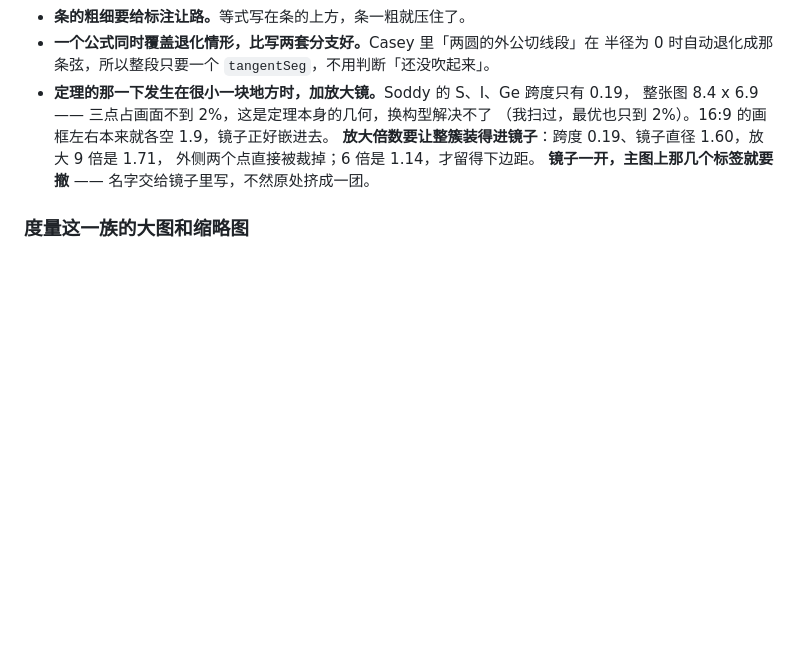
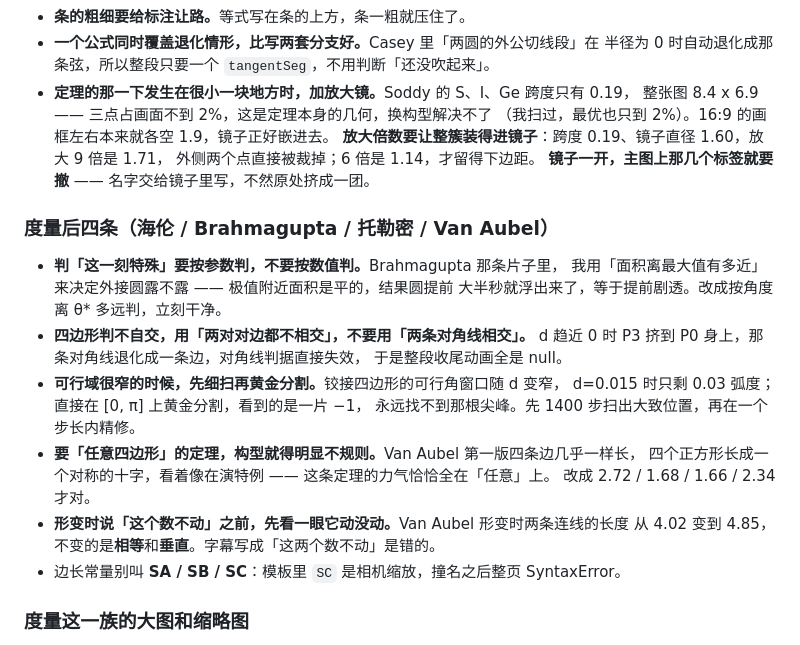
Before and after one commit to dongzhang84/geometry-atlas, a Markdown page: CONVENTIONS.md, the part around the change. GitHub-like rendering; blank space fills up the shorter version.

Commit message:
规范：度量后四条视频的教训
四条片子（海伦、Brahmagupta、托勒密、Van Aubel）本身不进仓库，把踩到的坑记下来。

判「这一刻特殊」要按参数判不要按数值判：Brahmagupta 用「面积离最大值多近」决定
外接圆露不露，极值附近面积是平的，圆提前大半秒就浮出来，等于提前剧透。

四边形判不自交要用「两对对边都不相交」：d 趋近 0 时 P3 挤到 P0 身上，对角线退化成
一条边，「对角线相交」判据失效，整段收尾全是 null。

可行域很窄时先细扫再黄金分割：铰接四边形的可行角窗口在 d=0.015 时只剩 0.03 弧度，
直接在 [0, π] 上黄金分割看到的是一片 −1。

要「任意四边形」的定理，构型就得明显不规则：Van Aubel 第一版四条边几乎一样长，
四个正方形长成对称的十字，看着像在演特例。

形变时说「这个数不动」之前先看它动没动：Van Aubel 两条连线长度从 4.02 变到 4.85，
不变的是相等和垂直。

Co-Authored-By: Claude Opus 5 (1M context) <noreply@anthropic.com>
Claude-Session: https://claude.ai/code/session_01DkdG1DoAUoJT6Sgz9E9gcG

```diff
--- a/CONVENTIONS.md
+++ b/CONVENTIONS.md
@@ -368,6 +368,24 @@ const rnd = () => { _sd = (_sd * 1103515245 + 12345) & 0x7fffffff; return _sd /
   外侧两个点直接被裁掉；6 倍是 1.14，才留得下边距。
   <b>镜子一开，主图上那几个标签就要撤</b> —— 名字交给镜子里写，不然原处挤成一团。
 
+### 度量后四条（海伦 / Brahmagupta / 托勒密 / Van Aubel）
+
+- <b>判「这一刻特殊」要按参数判，不要按数值判。</b>Brahmagupta 那条片子里，
+  我用「面积离最大值有多近」来决定外接圆露不露 —— 极值附近面积是平的，结果圆提前
+  大半秒就浮出来了，等于提前剧透。改成按角度离 θ* 多远判，立刻干净。
+- <b>四边形判不自交，用「两对对边都不相交」，不要用「两条对角线相交」。</b>
+  d 趋近 0 时 P3 挤到 P0 身上，那条对角线退化成一条边，对角线判据直接失效，
+  于是整段收尾动画全是 null。
+- <b>可行域很窄的时候，先细扫再黄金分割。</b>铰接四边形的可行角窗口随 d 变窄，
+  d=0.015 时只剩 0.03 弧度；直接在 [0, π] 上黄金分割，看到的是一片 −1，
+  永远找不到那根尖峰。先 1400 步扫出大致位置，再在一个步长内精修。
+- <b>要「任意四边形」的定理，构型就得明显不规则。</b>Van Aubel 第一版四条边几乎一样长，
+  四个正方形长成一个对称的十字，看着像在演特例 —— 这条定理的力气恰恰全在「任意」上。
+  改成 2.72 / 1.68 / 1.66 / 2.34 才对。
+- <b>形变时说「这个数不动」之前，先看一眼它动没动。</b>Van Aubel 形变时两条连线的长度
+  从 4.02 变到 4.85，不变的是<b>相等</b>和<b>垂直</b>。字幕写成「这两个数不动」是错的。
+- 边长常量别叫 <b>SA / SB / SC</b>：模板里 `SC` 是相机缩放，撞名之后整页 SyntaxError。
+
 ### 度量这一族的大图和缩略图
 
 - <b>`sides()` 画的是无限长的点虚线辅助线，不是三角形轮廓。</b>我六张新图全用错了，
```
